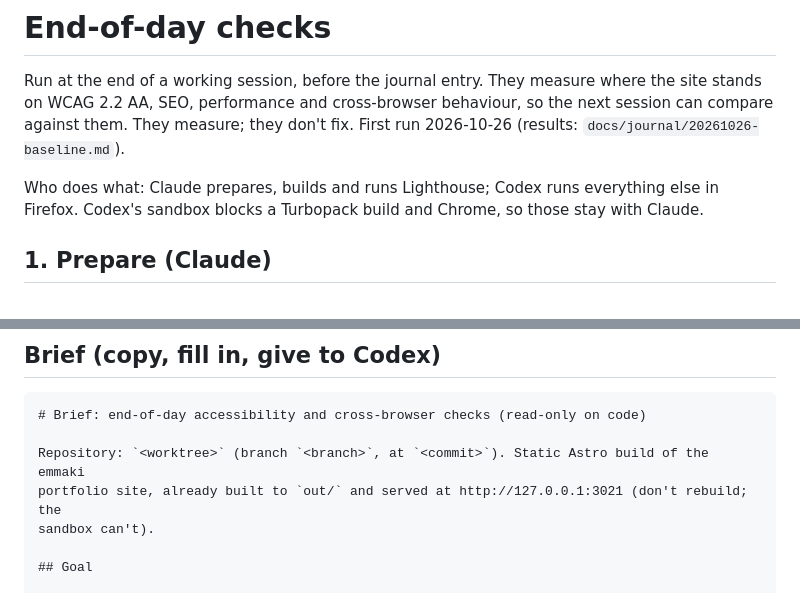
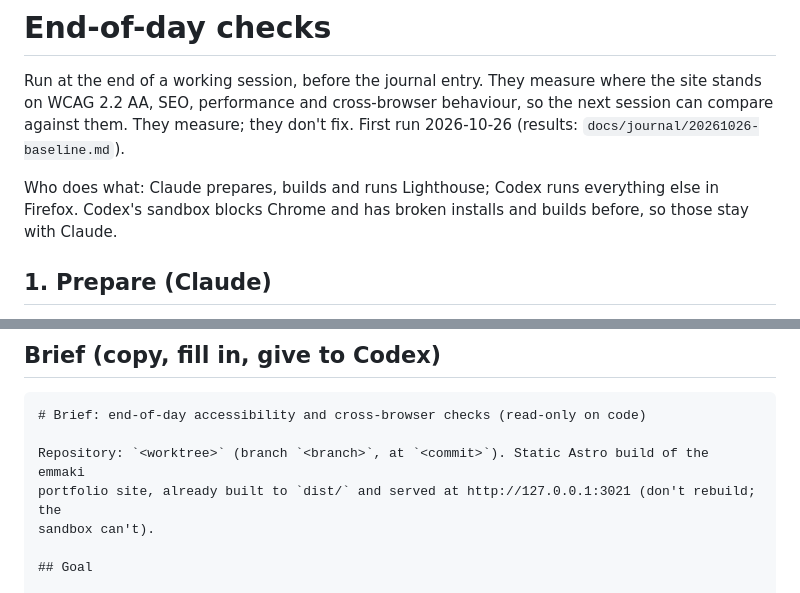
Before and after one commit to goemmaki/emmaki.github.io, a Markdown page: docs/checks/end-of-day.md, 2 parts joined by grey strips. Rendered like a GitHub page.

Commit message:
Checks: overnight review procedure; end-of-day notes for Astro
Co-Authored-By: Claude Opus 5.5 <noreply@anthropic.com>

```diff
--- a/docs/checks/end-of-day.md
+++ b/docs/checks/end-of-day.md
@@ -5,7 +5,7 @@ WCAG 2.2 AA, SEO, performance and cross-browser behaviour, so the next session c
 them. They measure; they don't fix. First run 2026-10-26 (results: `docs/journal/20261026-baseline.md`).
 
 Who does what: Claude prepares, builds and runs Lighthouse; Codex runs everything else in Firefox.
-Codex's sandbox blocks a Turbopack build and Chrome, so those stay with Claude.
+Codex's sandbox blocks Chrome and has broken installs and builds before, so those stay with Claude.
 
 ## 1. Prepare (Claude)
 
@@ -52,7 +52,7 @@ About a minute after launch, check the log to confirm it is working. Then wait o
 # Brief: end-of-day accessibility and cross-browser checks (read-only on code)
 
 Repository: `<worktree>` (branch `<branch>`, at `<commit>`). Static Astro build of the emmaki
-portfolio site, already built to `out/` and served at http://127.0.0.1:3021 (don't rebuild; the
+portfolio site, already built to `dist/` and served at http://127.0.0.1:3021 (don't rebuild; the
 sandbox can't).
 
 ## Goal
```
Also changed, not shown: docs/checks/overnight-review.md (added, +183 -0 lines).
